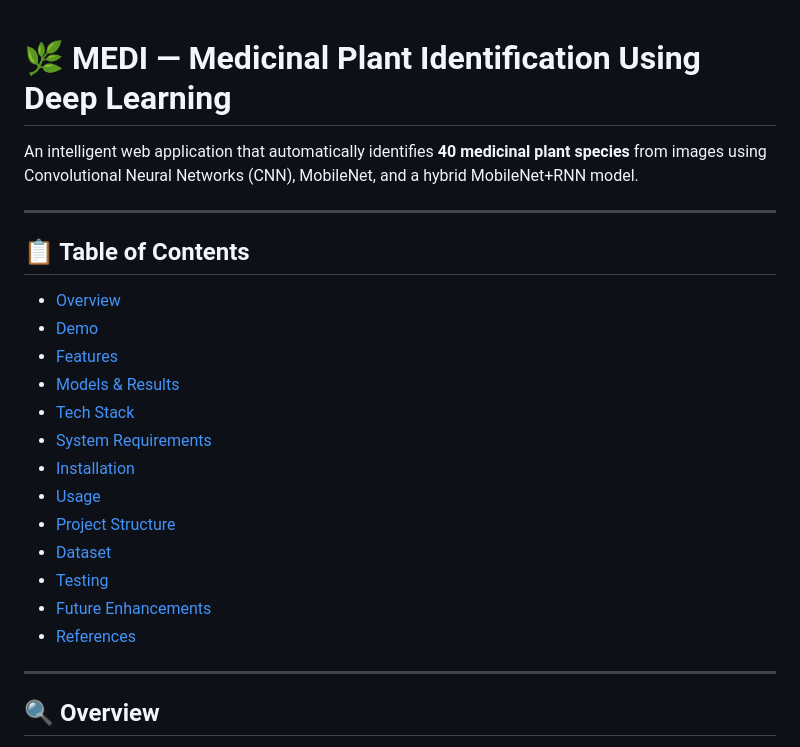
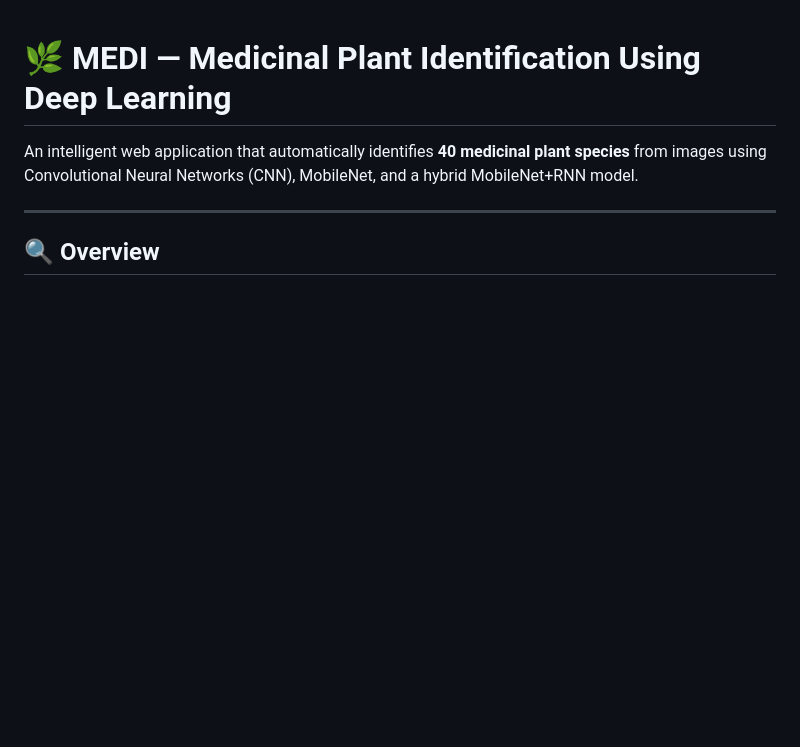
Before and after one commit to kattaRahulkrishna/Classification-of-Medicinal-Plant-Leafs-Using-Ensembling-Techniques-Deep-Learning-Computer-Vision, a Markdown page: README.md, the part around the change. Rendered like a GitHub page; blank space fills up the shorter version.

```diff
--- a/README.md
+++ b/README.md
@@ -1,24 +1,6 @@
 # 🌿 MEDI — Medicinal Plant Identification Using Deep Learning
 
 An intelligent web application that automatically identifies **40 medicinal plant species** from images using Convolutional Neural Networks (CNN), MobileNet, and a hybrid MobileNet+RNN model.
-
----
-
-## 📋 Table of Contents
-
-- [Overview](#overview)
-- [Demo](#demo)
-- [Features](#features)
-- [Models & Results](#models--results)
-- [Tech Stack](#tech-stack)
-- [System Requirements](#system-requirements)
-- [Installation](#installation)
-- [Usage](#usage)
-- [Project Structure](#project-structure)
-- [Dataset](#dataset)
-- [Testing](#testing)
-- [Future Enhancements](#future-enhancements)
-- [References](#references)
 
 ---
 
```
